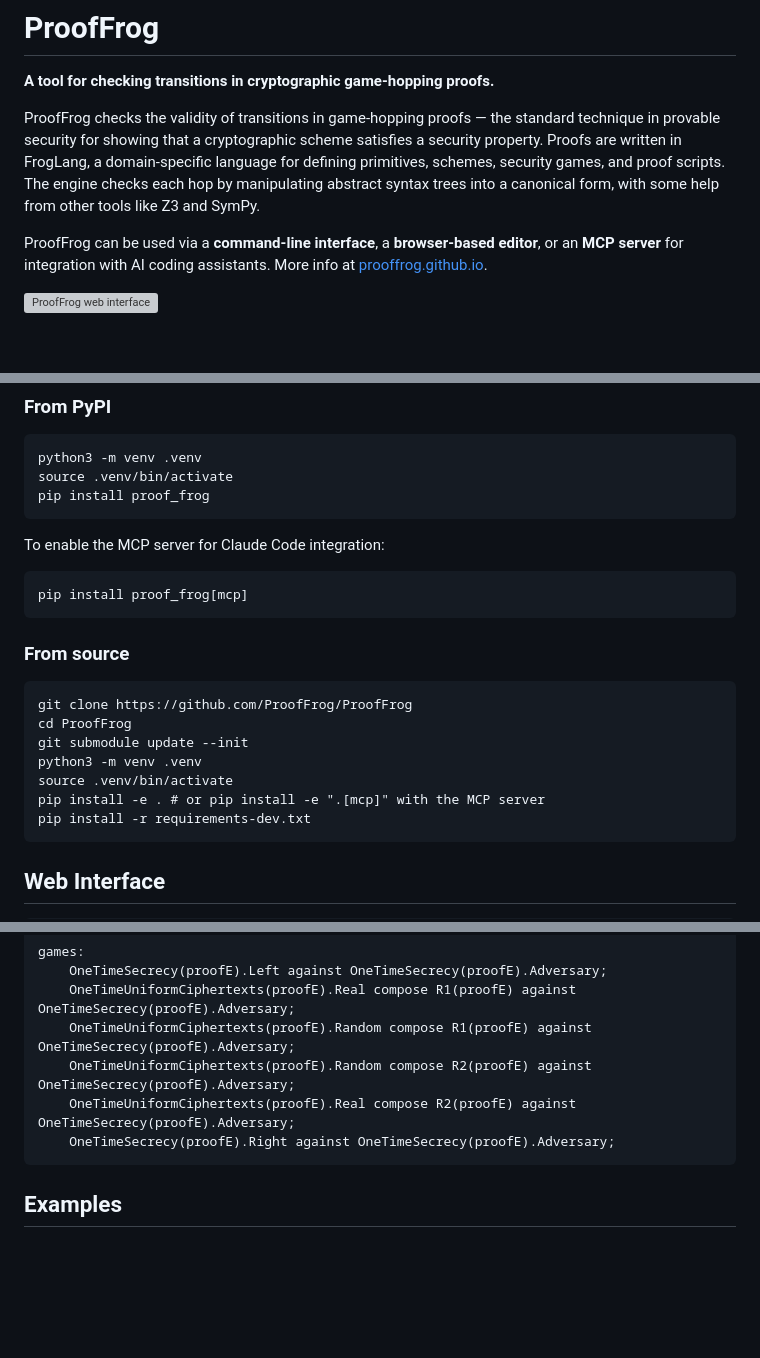
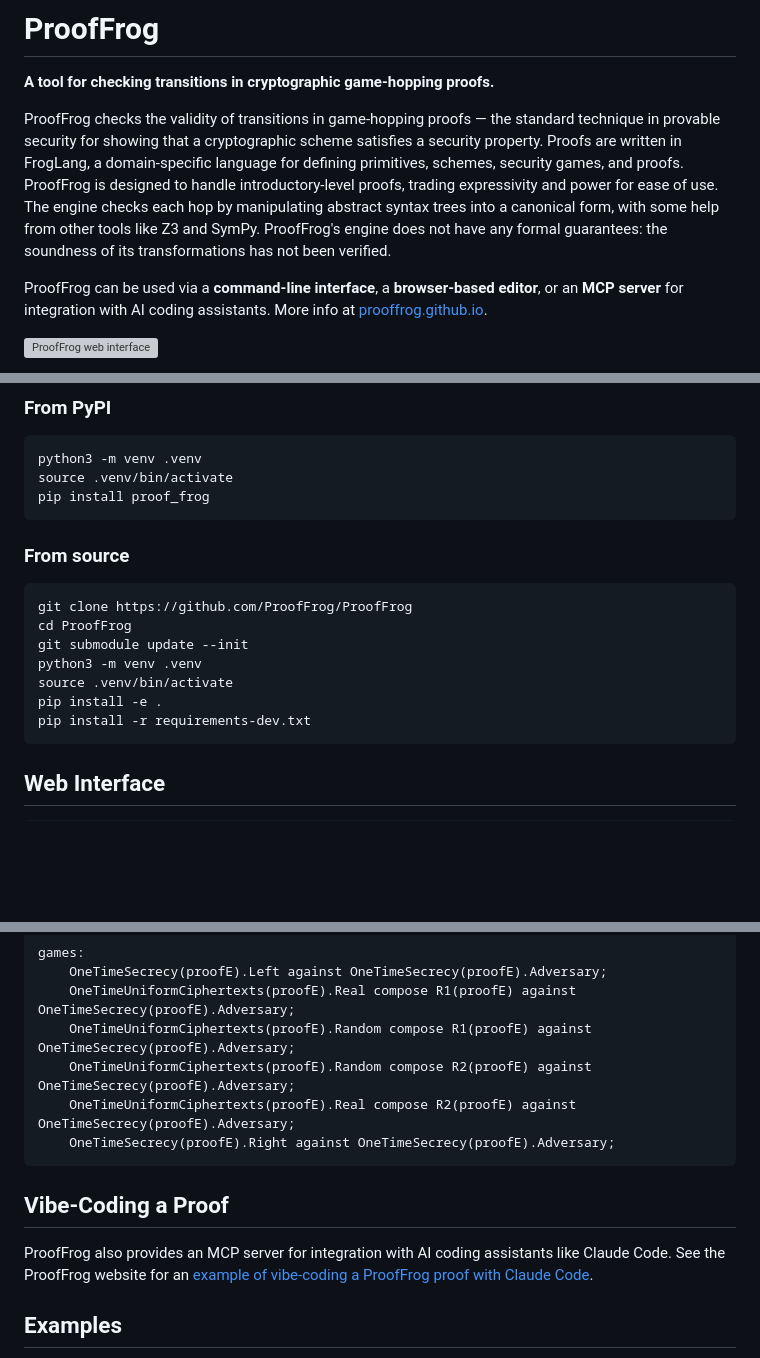
Before and after one commit to ProofFrog/ProofFrog, a Markdown page: README.md, 3 parts joined by grey strips. Rendered like a GitHub page; blank space fills up the shorter version; grey boxes are pictures that could not be loaded.

Commit message:
A few README revisions (#98)

````diff
--- a/README.md
+++ b/README.md
@@ -6,7 +6,7 @@
 
 **A tool for checking transitions in cryptographic game-hopping proofs.**
 
-ProofFrog checks the validity of transitions in game-hopping proofs — the standard technique in provable security for showing that a cryptographic scheme satisfies a security property. Proofs are written in FrogLang, a domain-specific language for defining primitives, schemes, security games, and proof scripts. The engine checks each hop by manipulating abstract syntax trees into a canonical form, with some help from other tools like Z3 and SymPy.
+ProofFrog checks the validity of transitions in game-hopping proofs — the standard technique in provable security for showing that a cryptographic scheme satisfies a security property. Proofs are written in FrogLang, a domain-specific language for defining primitives, schemes, security games, and proofs. ProofFrog is designed to handle introductory-level proofs, trading expressivity and power for ease of use. The engine checks each hop by manipulating abstract syntax trees into a canonical form, with some help from other tools like Z3 and SymPy. ProofFrog's engine does not have any formal guarantees: the soundness of its transformations has not been verified.
 
 ProofFrog can be used via a **command-line interface**, a **browser-based editor**, or an **MCP server** for integration with AI coding assistants. More info at [prooffrog.github.io](https://prooffrog.github.io/).
 
@@ -24,12 +24,6 @@ source .venv/bin/activate
 pip install proof_frog
 ```
 
-To enable the MCP server for Claude Code integration:
-
-```
-pip install proof_frog[mcp]
-```
-
 ### From source
 
 ```
@@ -38,7 +32,7 @@ cd ProofFrog
 git submodule update --init
 python3 -m venv .venv
 source .venv/bin/activate
-pip install -e . # or pip install -e ".[mcp]" with the MCP server
+pip install -e .
 pip install -r requirements-dev.txt
 ```
 
@@ -155,6 +148,10 @@ games:
     OneTimeSecrecy(proofE).Right against OneTimeSecrecy(proofE).Adversary;
 ```
 
+## Vibe-Coding a Proof
+
+ProofFrog also provides an MCP server for integration with AI coding assistants like Claude Code. See the ProofFrog website for an [example of vibe-coding a ProofFrog proof with Claude Code](https://prooffrog.github.io/hacs-2026/vibe/).
+
 ## Examples
 
 The [`examples/`](https://github.com/ProofFrog/examples) repository contains primitives, schemes, games, and proofs largely adapted from [*The Joy of Cryptography*](https://joyofcryptography.com/) by Mike Rosulek. See also the [examples and tutorials on the ProofFrog website](https://prooffrog.github.io/).
````
Also changed, not shown: other parts of README.md (+0 -1 lines).
